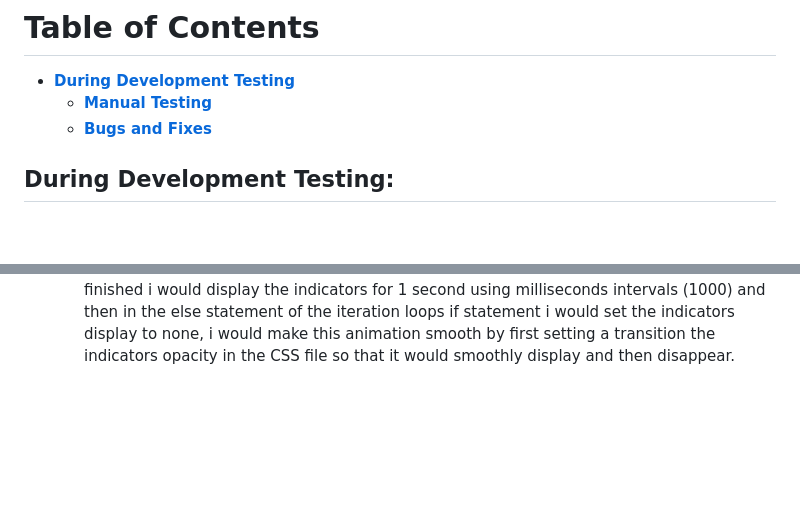
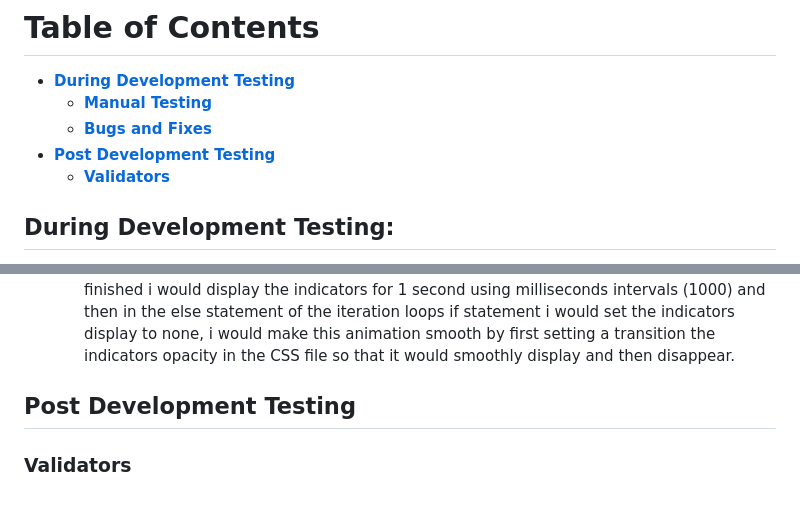
Before and after one commit to ilyasolgun11/show-down, a Markdown page: docs/TESTING.md, 2 parts joined by grey strips. Rendered like a GitHub page; blank space fills up the shorter version.

Commit message:
Add initial validators code and link up paths for elements in TESTING.md

```diff
--- a/docs/TESTING.md
+++ b/docs/TESTING.md
@@ -3,6 +3,8 @@
 - [**During Development Testing**](#during-development-testing)
   - [**Manual Testing**](#manual-testing)
   - [**Bugs and Fixes**](#bugs-and-fixes)
+- [**Post Development Testing**](#post-development-testing)
+  - [**Validators**](#validators)
 
 ## **During Development Testing:** <a name="during-development-testing"></a>
 
@@ -51,3 +53,7 @@ For all the browsers i used their own devtools to simulate a mobile screen and n
      - I was not using a timeout function to display then hide the indicators.
    - **_Solution_**
    - I used a setTimeout function inside the iteration loops if statement, once the iteration finished i would display the indicators for 1 second using milliseconds intervals (1000) and then in the else statement of the iteration loops if statement i would set the indicators display to none, i would make this animation smooth by first setting a transition the indicators opacity in the CSS file so that it would smoothly display and then disappear.
+
+## **Post Development Testing** <a name="post-development-testing"></a>
+
+### **Validators** <a name="validators"></a>
```
Also changed, not shown: other parts of docs/TESTING.md (+2 -2 lines).
